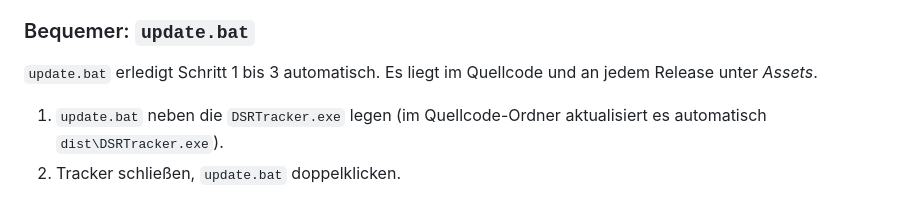
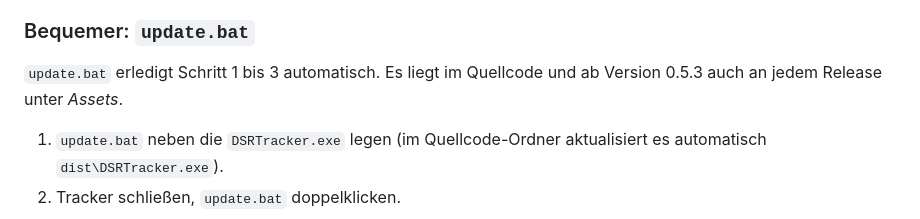
Before and after one commit to spidy666/DSRtracker, a Markdown page: README.md, the part around the change. Drawn GitHub-style.

Commit message:
README: update.bat erst ab 0.5.3 an den Releases
Co-Authored-By: Claude Opus 5.5 <noreply@anthropic.com>
Claude-Session: https://claude.ai/code/session_01BNXfvxnfYLHLnbu51j7dMB

```diff
--- a/README.md
+++ b/README.md
@@ -112,7 +112,7 @@ Alle Nachweise sind auch im Repo unter [Attestations](../../attestations) einseh
 
 ### Bequemer: `update.bat`
 
-`update.bat` erledigt Schritt 1 bis 3 automatisch. Es liegt im Quellcode und an jedem Release unter *Assets*.
+`update.bat` erledigt Schritt 1 bis 3 automatisch. Es liegt im Quellcode und ab Version 0.5.3 auch an jedem Release unter *Assets*.
 
 1. `update.bat` neben die `DSRTracker.exe` legen (im Quellcode-Ordner aktualisiert es automatisch `dist\DSRTracker.exe`).
 2. Tracker schließen, `update.bat` doppelklicken.
```
